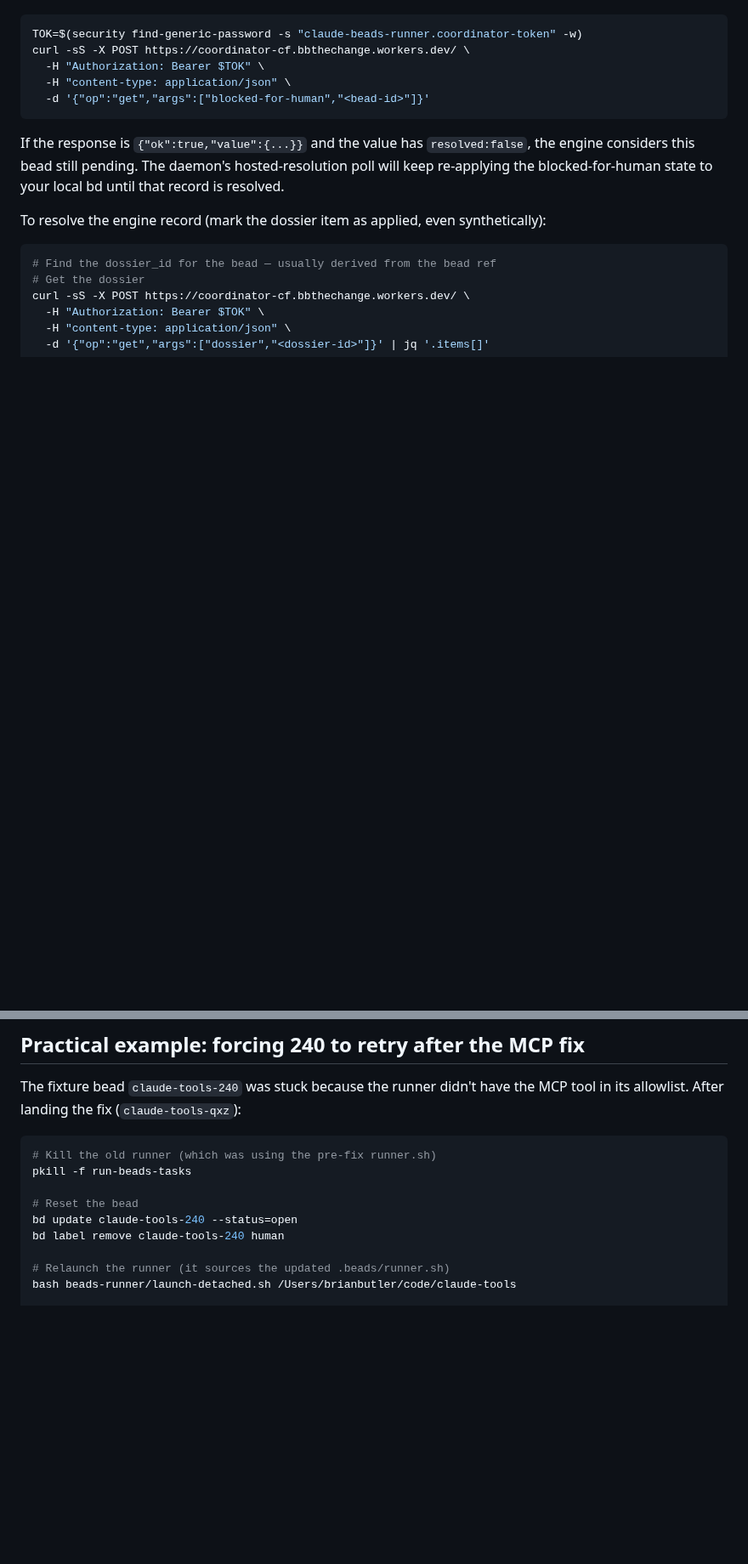
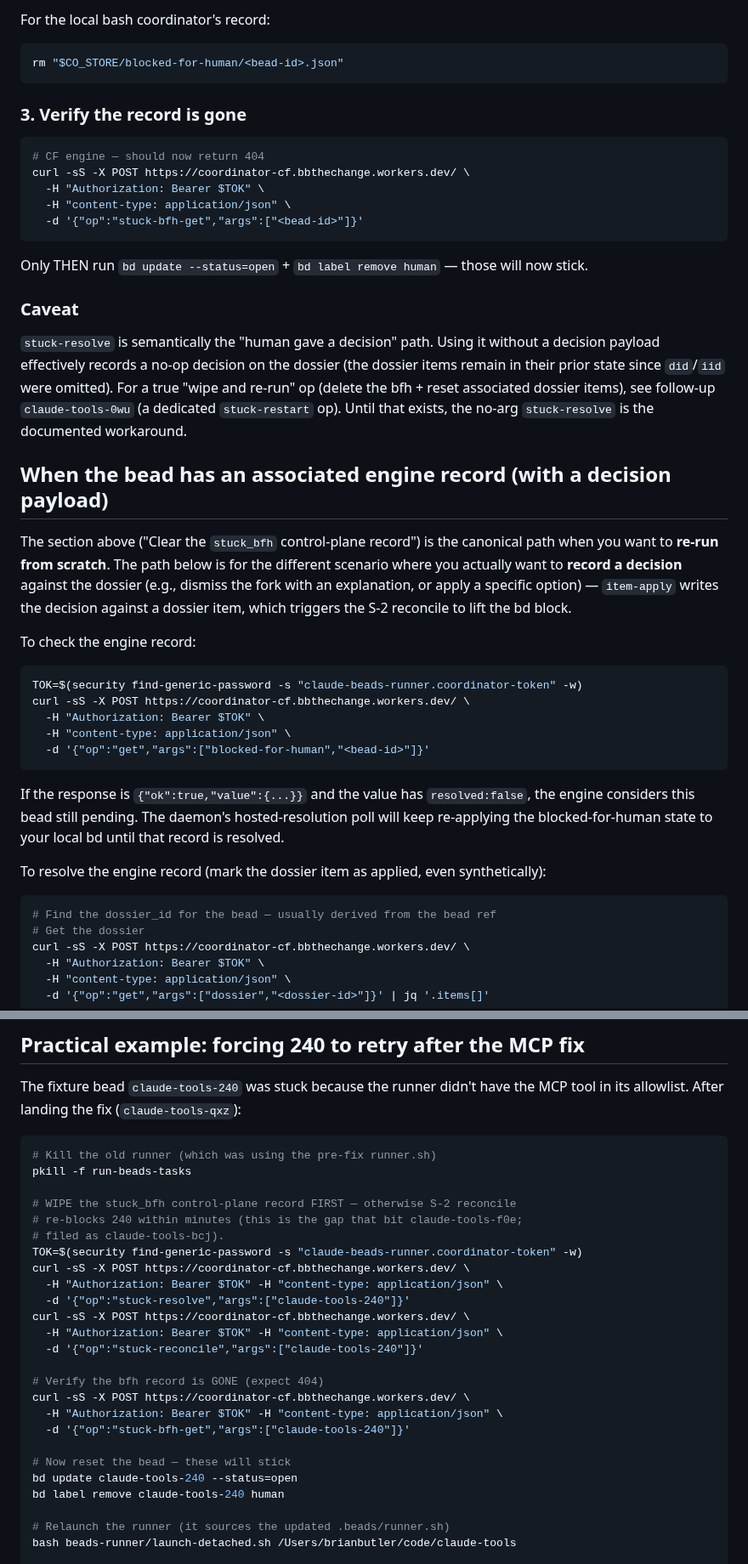
Before and after one commit to bbthechange/claude-dev-tools, a Markdown page: docs/runbooks/reset-stuck-bead.md, 2 parts joined by grey strips. Shown at 85% size. Rendered like a GitHub page; blank space fills up the shorter version.

````diff
--- a/docs/runbooks/reset-stuck-bead.md
+++ b/docs/runbooks/reset-stuck-bead.md
@@ -46,3 +94,30 @@ Some stuck beads have a `blocked-for-human` record on the Cloudflare engine (the
+For the local bash coordinator's record:
+
+```bash
+rm "$CO_STORE/blocked-for-human/<bead-id>.json"
+```
+
+### 3. Verify the record is gone
+
+```bash
+# CF engine — should now return 404
+curl -sS -X POST https://coordinator-cf.bbthechange.workers.dev/ \
+  -H "Authorization: Bearer $TOK" \
+  -H "content-type: application/json" \
+  -d '{"op":"stuck-bfh-get","args":["<bead-id>"]}'
+```
+
+Only THEN run `bd update --status=open` + `bd label remove human` — those will now stick.
+
+### Caveat
+
+`stuck-resolve` is semantically the "human gave a decision" path. Using it without a decision payload effectively records a no-op decision on the dossier (the dossier items remain in their prior state since `did`/`iid` were omitted). For a true "wipe and re-run" op (delete the bfh + reset associated dossier items), see follow-up `claude-tools-0wu` (a dedicated `stuck-restart` op). Until that exists, the no-arg `stuck-resolve` is the documented workaround.
+
+## When the bead has an associated engine record (with a decision payload)
+
+The section above ("Clear the `stuck_bfh` control-plane record") is the canonical path when you want to **re-run from scratch**. The path below is for the different scenario where you actually want to **record a decision** against the dossier (e.g., dismiss the fork with an explanation, or apply a specific option) — `item-apply` writes the decision against a dossier item, which triggers the S-2 reconcile to lift the bd block.
+
+To check the engine record:
 
 ```bash
 TOK=$(security find-generic-password -s "claude-beads-runner.coordinator-token" -w)
@@ -81,7 +156,23 @@ The fixture bead `claude-tools-240` was stuck because the runner didn't have the
 # Kill the old runner (which was using the pre-fix runner.sh)
 pkill -f run-beads-tasks
 
-# Reset the bead
+# WIPE the stuck_bfh control-plane record FIRST — otherwise S-2 reconcile
+# re-blocks 240 within minutes (this is the gap that bit claude-tools-f0e;
+# filed as claude-tools-bcj).
+TOK=$(security find-generic-password -s "claude-beads-runner.coordinator-token" -w)
+curl -sS -X POST https://coordinator-cf.bbthechange.workers.dev/ \
+  -H "Authorization: Bearer $TOK" -H "content-type: application/json" \
+  -d '{"op":"stuck-resolve","args":["claude-tools-240"]}'
+curl -sS -X POST https://coordinator-cf.bbthechange.workers.dev/ \
+  -H "Authorization: Bearer $TOK" -H "content-type: application/json" \
+  -d '{"op":"stuck-reconcile","args":["claude-tools-240"]}'
+
+# Verify the bfh record is GONE (expect 404)
+curl -sS -X POST https://coordinator-cf.bbthechange.workers.dev/ \
+  -H "Authorization: Bearer $TOK" -H "content-type: application/json" \
+  -d '{"op":"stuck-bfh-get","args":["claude-tools-240"]}'
+
+# Now reset the bead — these will stick
 bd update claude-tools-240 --status=open
 bd label remove claude-tools-240 human
 
````
Also changed, not shown: other parts of docs/runbooks/reset-stuck-bead.md (+54 -6 lines).
